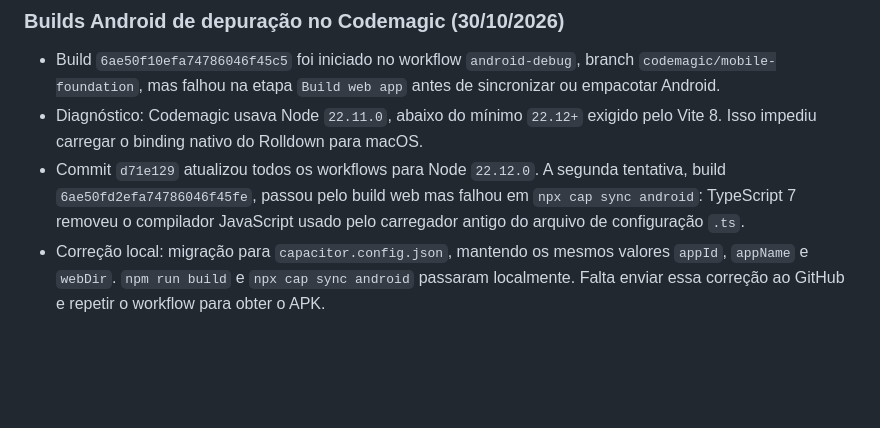
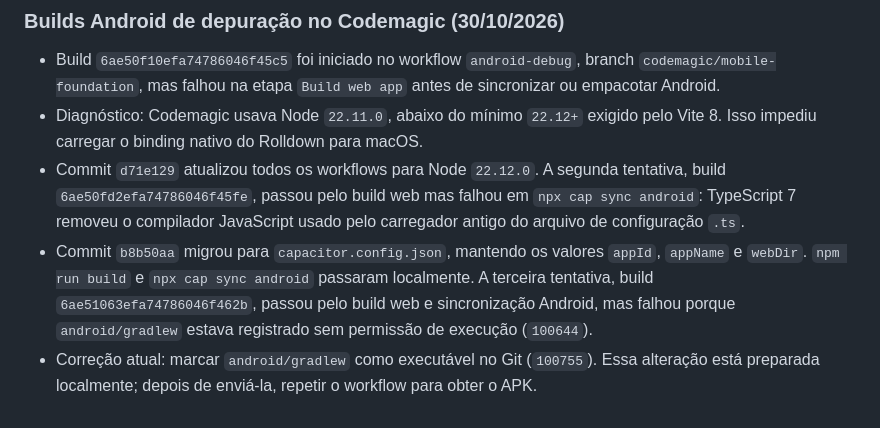
Before and after one commit to mbdomatheus-a11y/app-eo, a Markdown page: docs/MOBILE-CODEMAGIC.md, the part around the change. Rendered like a GitHub page; blank space fills up the shorter version.

Commit message:
fix: mark Gradle wrapper executable

```diff
--- a/docs/MOBILE-CODEMAGIC.md
+++ b/docs/MOBILE-CODEMAGIC.md
@@ -67,4 +67,5 @@ O Codemagic está conectado ao repositório GitHub e reconheceu os fluxos da bra
 - Build `6ae50f10efa74786046f45c5` foi iniciado no workflow `android-debug`, branch `codemagic/mobile-foundation`, mas falhou na etapa `Build web app` antes de sincronizar ou empacotar Android.
 - Diagnóstico: Codemagic usava Node `22.11.0`, abaixo do mínimo `22.12+` exigido pelo Vite 8. Isso impediu carregar o binding nativo do Rolldown para macOS.
 - Commit `d71e129` atualizou todos os workflows para Node `22.12.0`. A segunda tentativa, build `6ae50fd2efa74786046f45fe`, passou pelo build web mas falhou em `npx cap sync android`: TypeScript 7 removeu o compilador JavaScript usado pelo carregador antigo do arquivo de configuração `.ts`.
-- Correção local: migração para `capacitor.config.json`, mantendo os mesmos valores `appId`, `appName` e `webDir`. `npm run build` e `npx cap sync android` passaram localmente. Falta enviar essa correção ao GitHub e repetir o workflow para obter o APK.
+- Commit `b8b50aa` migrou para `capacitor.config.json`, mantendo os valores `appId`, `appName` e `webDir`. `npm run build` e `npx cap sync android` passaram localmente. A terceira tentativa, build `6ae51063efa74786046f462b`, passou pelo build web e sincronização Android, mas falhou porque `android/gradlew` estava registrado sem permissão de execução (`100644`).
+- Correção atual: marcar `android/gradlew` como executável no Git (`100755`). Essa alteração está preparada localmente; depois de enviá-la, repetir o workflow para obter o APK.
```
